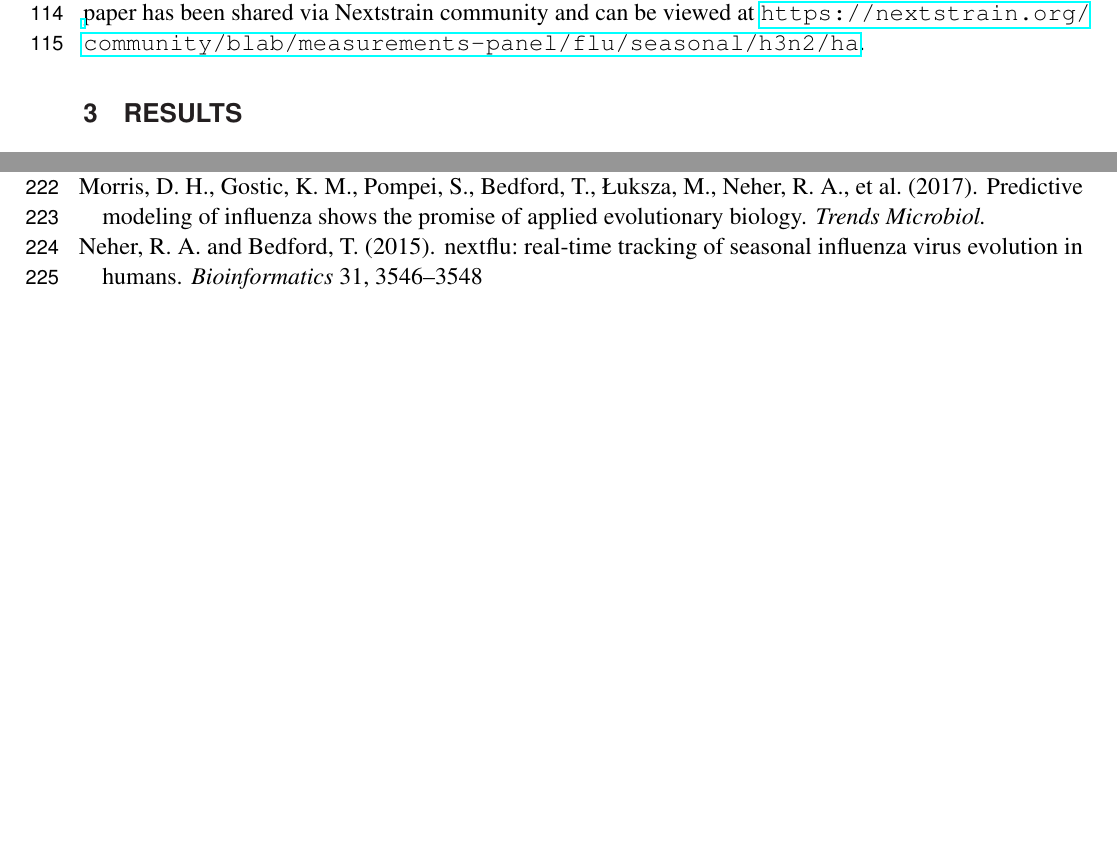
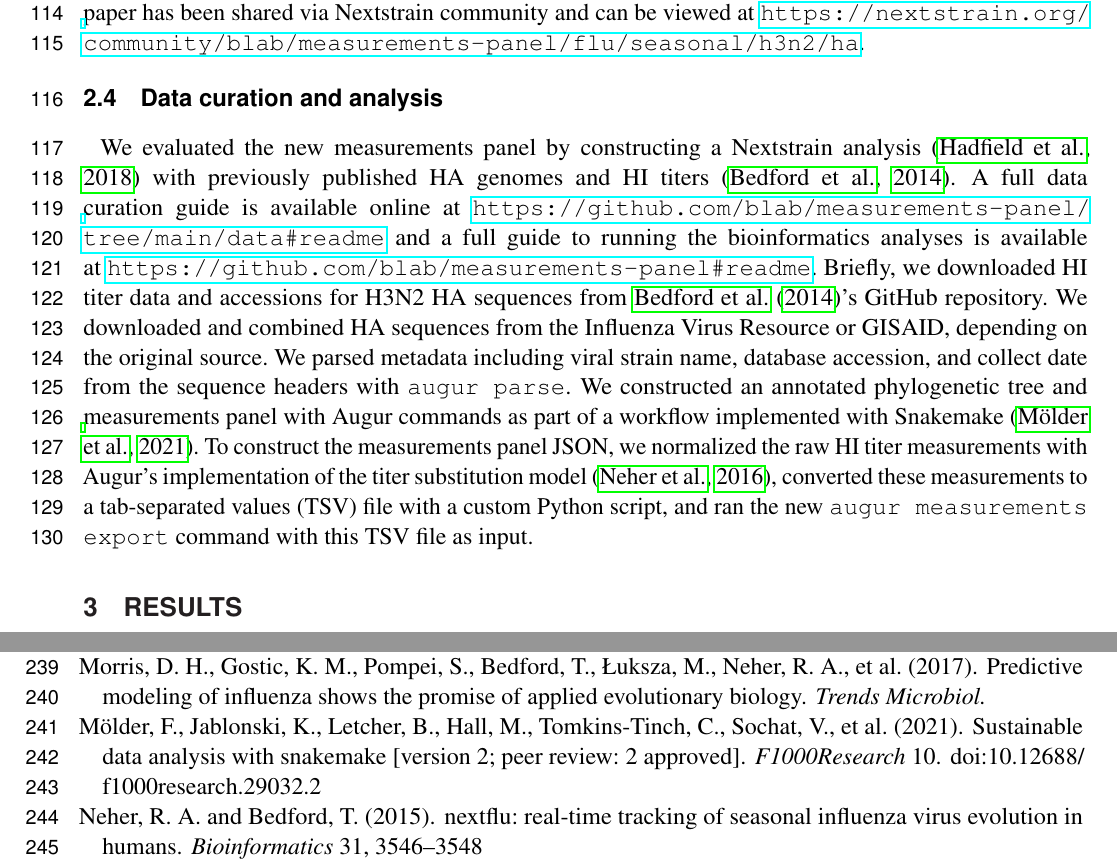
Before and after one commit to blab/measurements-panel, a LaTeX document (manuscript/measurements-panel.tex): two parts of pages 4 and 7 of 11, joined at a grey line, cut so that both start at the same text, the shorter picture padded with empty space. Compiled offline with pdfLaTeX.

Commit message:
Add data curation/analysis methods

```diff
--- a/manuscript/measurements-panel.tex
+++ b/manuscript/measurements-panel.tex
@@ -141,6 +141,16 @@ The application can be cloned and run locally or users can use Auspice through t
 Users can drag and drop dataset and measurements files onto \url{https://auspice.us/} to visualize the data in their own browser.
 If users want to share their visualizations publicly, they can make their files available through a public GitHub repository and view the visualizations through \url{https://nextstrain.org/community/}.
 The visualization for this paper has been shared via Nextstrain community and can be viewed at \url{https://nextstrain.org/community/blab/measurements-panel/flu/seasonal/h3n2/ha}.
+
+\subsection{Data curation and analysis}
+
+We evaluated the new measurements panel by constructing a Nextstrain analysis \citep{Hadfield2018} with previously published HA genomes and HI titers \citep{Bedford:2014bf}.
+A full data curation guide is available online at \url{https://github.com/blab/measurements-panel/tree/main/data#readme} and a full guide to running the bioinformatics analyses is available at \url{https://github.com/blab/measurements-panel#readme}.
+Briefly, we downloaded HI titer data and accessions for H3N2 HA sequences from \cite{Bedford:2014bf}'s GitHub repository.
+We downloaded and combined HA sequences from the Influenza Virus Resource or GISAID, depending on the original source.
+We parsed metadata including viral strain name, database accession, and collect date from the sequence headers with \texttt{augur parse}.
+We constructed an annotated phylogenetic tree and measurements panel with Augur commands as part of a workflow implemented with Snakemake \citep{Molder2021}.
+To construct the measurements panel JSON, we normalized the raw HI titer measurements with Augur's implementation of the titer substitution model \citep{Neher:2016hy}, converted these measurements to a tab-separated values (TSV) file with a custom Python script, and ran the new \texttt{augur measurements export} command with this TSV file as input.
 
 \section{Results}
 
```
Also changed, not shown: manuscript/measurements-panel.bib (+11 -0 lines).
